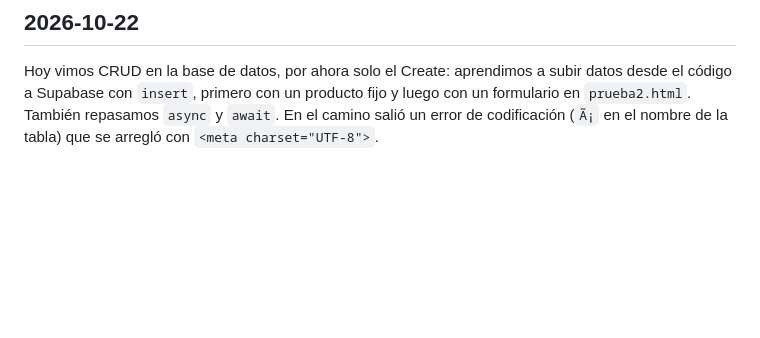
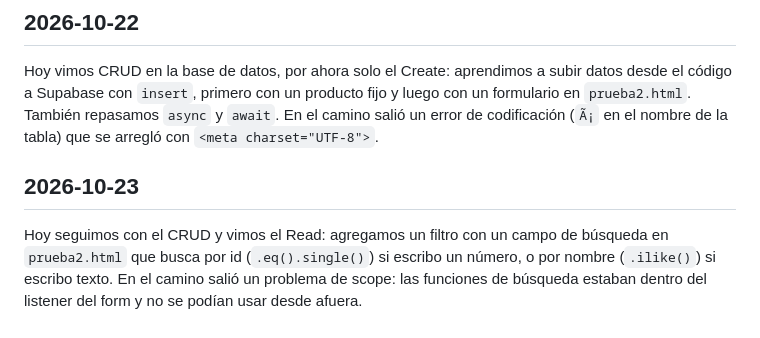
Before and after one commit to JU4NF3/Agente-Lenguajes, a Markdown page: WORK-MEMORY/bitacora_reflexiones.md, the part around the change. Drawn GitHub-style; blank space fills up the shorter version.

Commit message:
Bitácora: reflexión 2026-10-23 (Read con filtro en Supabase)
Co-Authored-By: Claude Opus 5.5 <noreply@anthropic.com>

```diff
--- a/WORK-MEMORY/bitacora_reflexiones.md
+++ b/WORK-MEMORY/bitacora_reflexiones.md
@@ -89,3 +89,10 @@ Hoy vimos CRUD en la base de datos, por ahora solo el Create: aprendimos a subir
 el código a Supabase con `insert`, primero con un producto fijo y luego con un formulario en
 `prueba2.html`. También repasamos `async` y `await`. En el camino salió un error de
 codificación (`Ã¡` en el nombre de la tabla) que se arregló con `<meta charset="UTF-8">`.
+
+## 2026-10-23
+
+Hoy seguimos con el CRUD y vimos el Read: agregamos un filtro con un campo de búsqueda en
+`prueba2.html` que busca por id (`.eq().single()`) si escribo un número, o por nombre
+(`.ilike()`) si escribo texto. En el camino salió un problema de scope: las funciones de
+búsqueda estaban dentro del listener del form y no se podían usar desde afuera.
```
